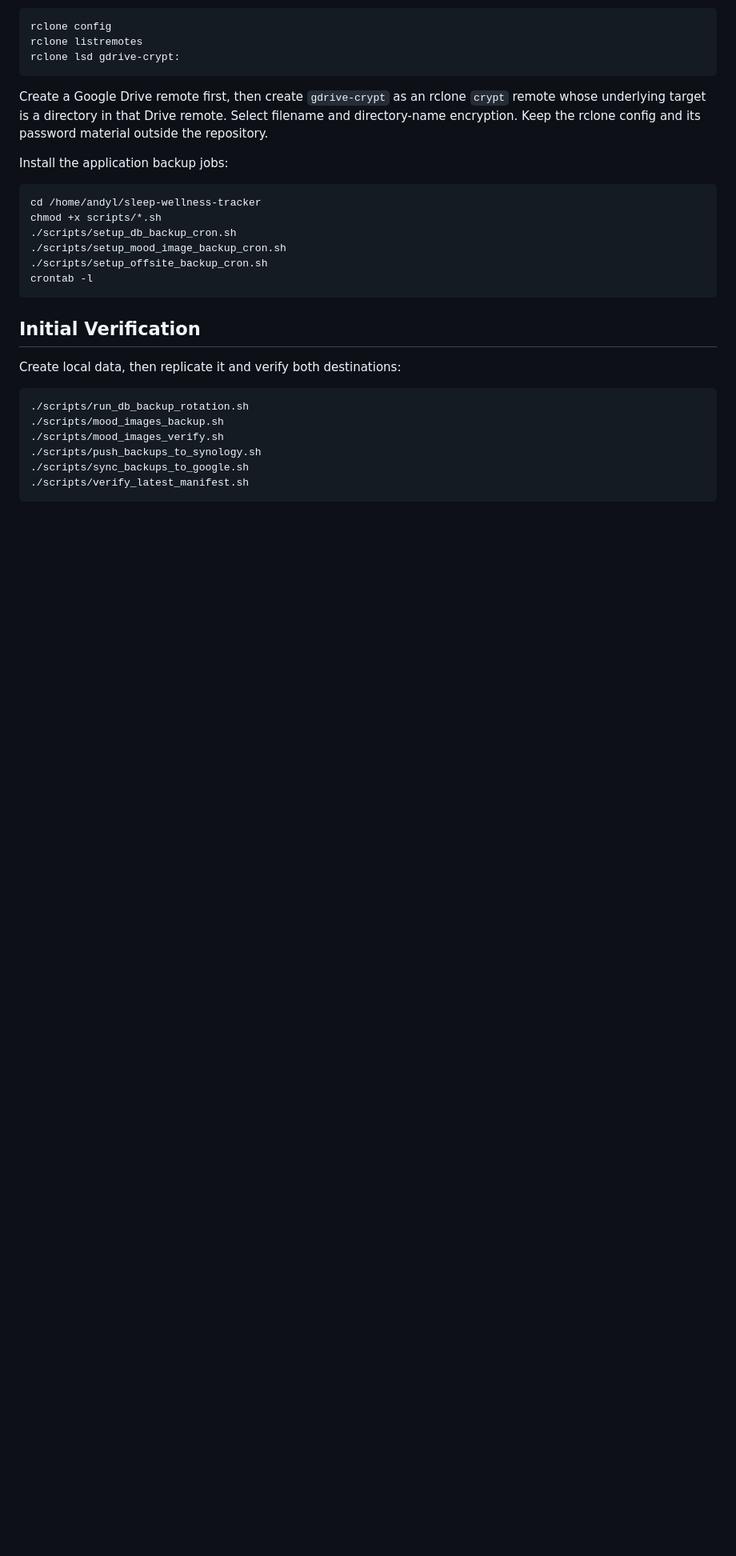
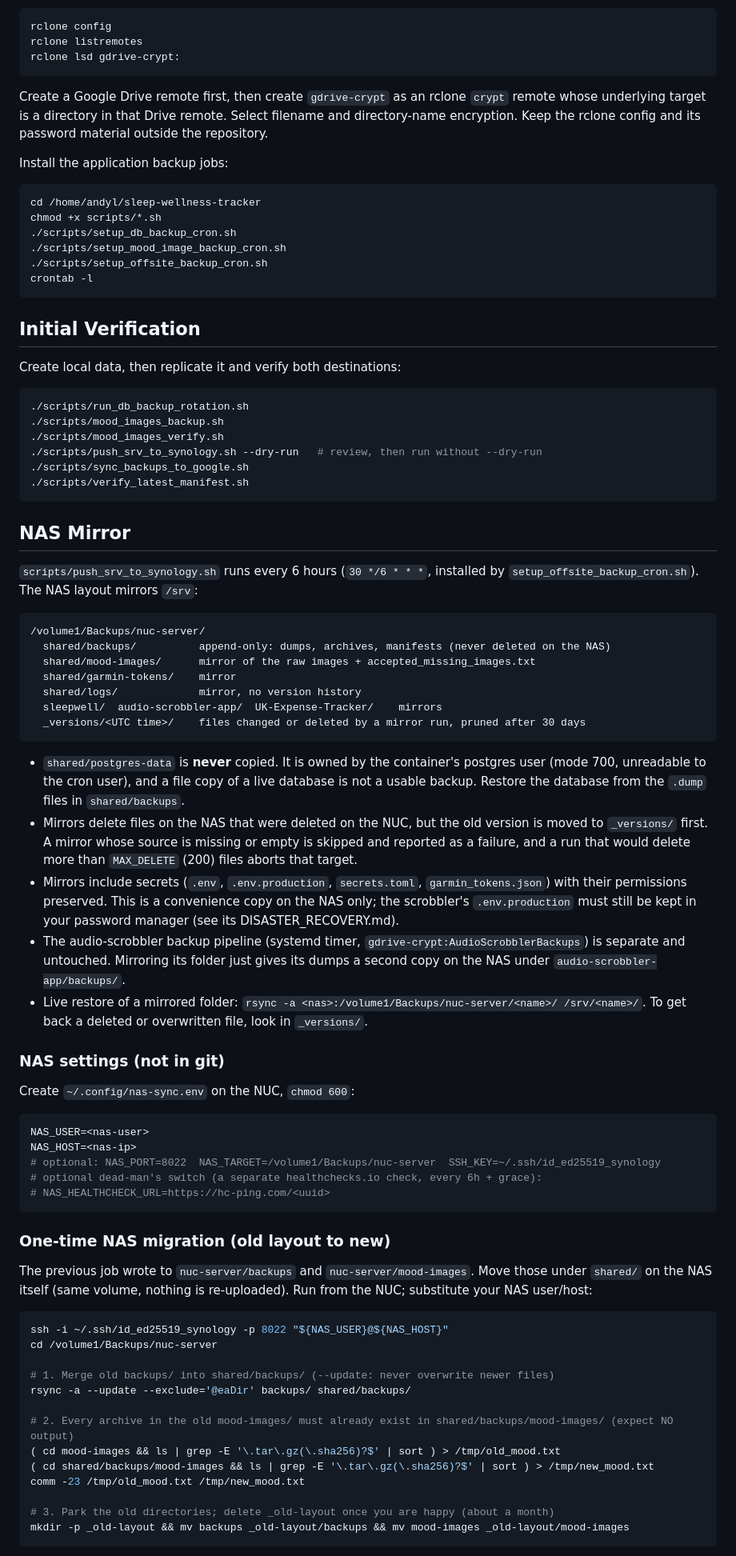
Before and after one commit to Notascooby25/sleep-wellness-tracker, a Markdown page: docs/backup-runbook.md, the part around one of its changes. Shown at 80% size. Drawn GitHub-style; blank space fills up the shorter version.

````diff
--- a/docs/backup-runbook.md
+++ b/docs/backup-runbook.md
@@ -49,7 +49,60 @@ Create local data, then replicate it and verify both destinations:
 ./scripts/run_db_backup_rotation.sh
 ./scripts/mood_images_backup.sh
 ./scripts/mood_images_verify.sh
-./scripts/push_backups_to_synology.sh
+./scripts/push_srv_to_synology.sh --dry-run   # review, then run without --dry-run
 ./scripts/sync_backups_to_google.sh
 ./scripts/verify_latest_manifest.sh
 ```
+
+## NAS Mirror
+
+`scripts/push_srv_to_synology.sh` runs every 6 hours (`30 */6 * * *`, installed by `setup_offsite_backup_cron.sh`). The NAS layout mirrors `/srv`:
+
+```text
+/volume1/Backups/nuc-server/
+  shared/backups/          append-only: dumps, archives, manifests (never deleted on the NAS)
+  shared/mood-images/      mirror of the raw images + accepted_missing_images.txt
+  shared/garmin-tokens/    mirror
+  shared/logs/             mirror, no version history
+  sleepwell/  audio-scrobbler-app/  UK-Expense-Tracker/    mirrors
+  _versions/<UTC time>/    files changed or deleted by a mirror run, pruned after 30 days
+```
+
+- `shared/postgres-data` is **never** copied. It is owned by the container's postgres user (mode 700, unreadable to the cron user), and a file copy of a live database is not a usable backup. Restore the database from the `.dump` files in `shared/backups`.
+- Mirrors delete files on the NAS that were deleted on the NUC, but the old version is moved to `_versions/` first. A mirror whose source is missing or empty is skipped and reported as a failure, and a run that would delete more than `MAX_DELETE` (200) files aborts that target.
+- Mirrors include secrets (`.env`, `.env.production`, `secrets.toml`, `garmin_tokens.json`) with their permissions preserved. This is a convenience copy on the NAS only; the scrobbler's `.env.production` must still be kept in your password manager (see its DISASTER_RECOVERY.md).
+- The audio-scrobbler backup pipeline (systemd timer, `gdrive-crypt:AudioScrobblerBackups`) is separate and untouched. Mirroring its folder just gives its dumps a second copy on the NAS under `audio-scrobbler-app/backups/`.
+- Live restore of a mirrored folder: `rsync -a <nas>:/volume1/Backups/nuc-server/<name>/ /srv/<name>/`. To get back a deleted or overwritten file, look in `_versions/`.
+
+### NAS settings (not in git)
+
+Create `~/.config/nas-sync.env` on the NUC, `chmod 600`:
+
+```bash
+NAS_USER=<nas-user>
+NAS_HOST=<nas-ip>
+# optional: NAS_PORT=8022  NAS_TARGET=/volume1/Backups/nuc-server  SSH_KEY=~/.ssh/id_ed25519_synology
+# optional dead-man's switch (a separate healthchecks.io check, every 6h + grace):
+# NAS_HEALTHCHECK_URL=https://hc-ping.com/<uuid>
+```
+
+### One-time NAS migration (old layout to new)
+
+The previous job wrote to `nuc-server/backups` and `nuc-server/mood-images`. Move those under `shared/` on the NAS itself (same volume, nothing is re-uploaded). Run from the NUC; substitute your NAS user/host:
+
+```bash
+ssh -i ~/.ssh/id_ed25519_synology -p 8022 "${NAS_USER}@${NAS_HOST}"
+cd /volume1/Backups/nuc-server
+
+# 1. Merge old backups/ into shared/backups/ (--update: never overwrite newer files)
+rsync -a --update --exclude='@eaDir' backups/ shared/backups/
+
+# 2. Every archive in the old mood-images/ must already exist in shared/backups/mood-images/ (expect NO output)
+( cd mood-images && ls | grep -E '\.tar\.gz(\.sha256)?$' | sort ) > /tmp/old_mood.txt
+( cd shared/backups/mood-images && ls | grep -E '\.tar\.gz(\.sha256)?$' | sort ) > /tmp/new_mood.txt
+comm -23 /tmp/old_mood.txt /tmp/new_mood.txt
+
+# 3. Park the old directories; delete _old-layout once you are happy (about a month)
+mkdir -p _old-layout && mv backups _old-layout/backups && mv mood-images _old-layout/mood-images
+```
+
````
Also changed, not shown: other parts of docs/backup-runbook.md (+16 -4 lines), docs/operations-reference.md (+9 -8 lines), docs/taxonomy-migration-runbook.md (+1 -1 lines).
